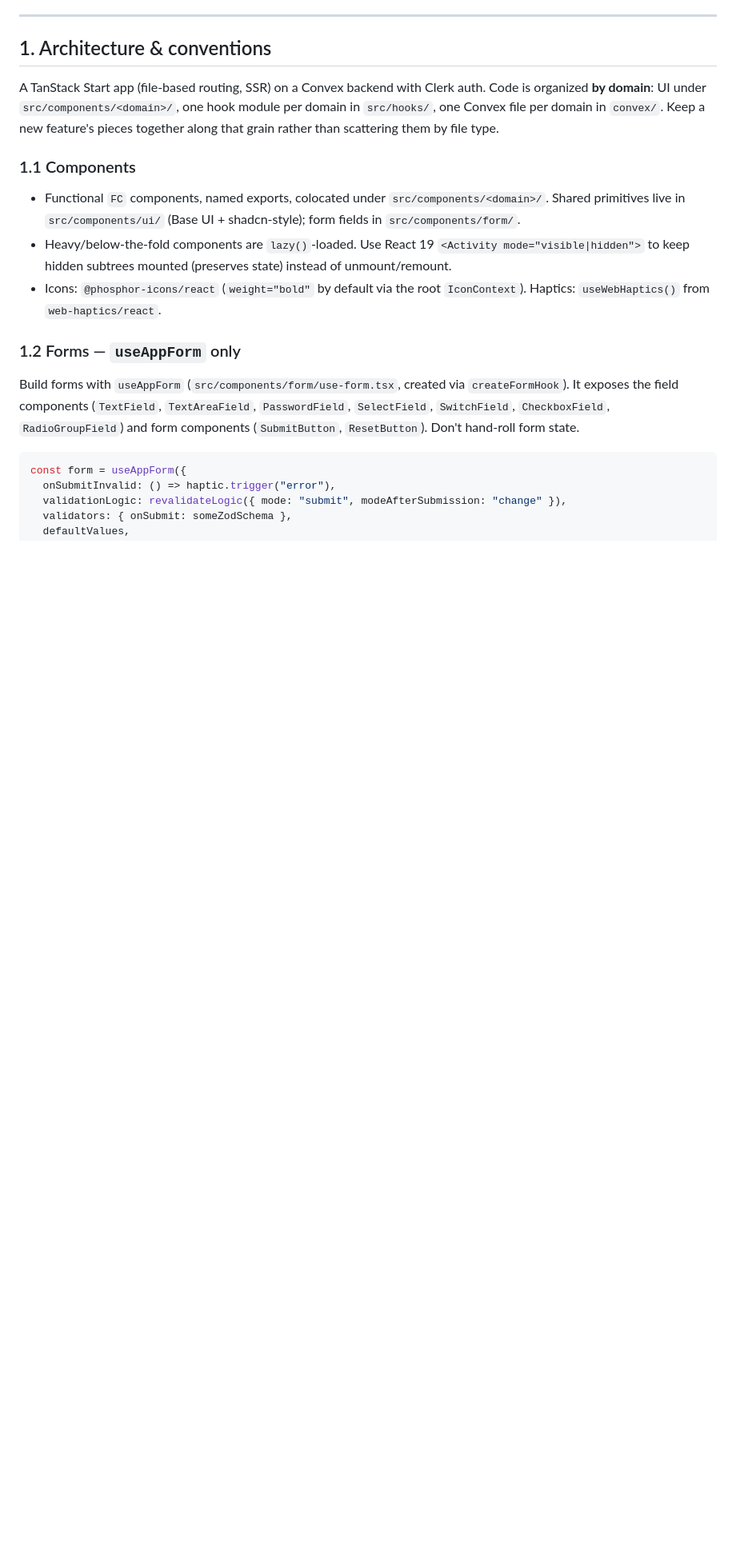
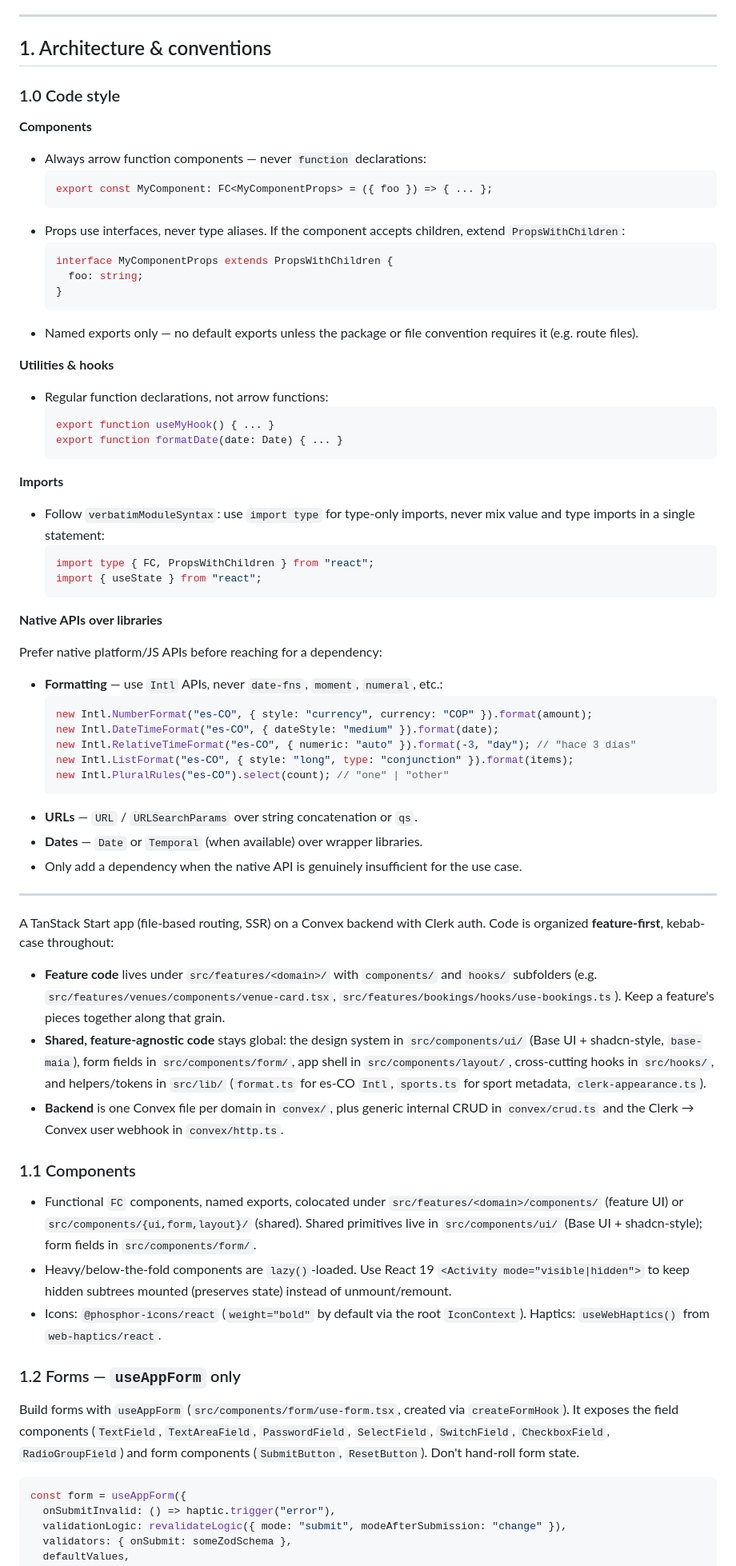
Before and after one commit to pulgueta/reserve-games, a Markdown page: AGENTS.md, the part around the change. Shown at 80% size. GitHub-like rendering; blank space fills up the shorter version.

Commit message:
docs: feature-first architecture in AGENTS.md

````diff
--- a/AGENTS.md
+++ b/AGENTS.md
@@ -47,11 +47,65 @@ If a senior engineer would call your change overcomplicated or speculative, rewr
 
 ## 1. Architecture & conventions
 
-A TanStack Start app (file-based routing, SSR) on a Convex backend with Clerk auth. Code is organized **by domain**: UI under `src/components/<domain>/`, one hook module per domain in `src/hooks/`, one Convex file per domain in `convex/`. Keep a new feature's pieces together along that grain rather than scattering them by file type.
+### 1.0 Code style
+
+**Components**
+
+- Always arrow function components — never `function` declarations:
+  ```tsx
+  export const MyComponent: FC<MyComponentProps> = ({ foo }) => { ... };
+  ```
+- Props use interfaces, never type aliases. If the component accepts children, extend `PropsWithChildren`:
+  ```tsx
+  interface MyComponentProps extends PropsWithChildren {
+    foo: string;
+  }
+  ```
+- Named exports only — no default exports unless the package or file convention requires it (e.g. route files).
+
+**Utilities & hooks**
+
+- Regular function declarations, not arrow functions:
+  ```ts
+  export function useMyHook() { ... }
+  export function formatDate(date: Date) { ... }
+  ```
+
+**Imports**
+
+- Follow `verbatimModuleSyntax`: use `import type` for type-only imports, never mix value and type imports in a single statement:
+  ```ts
+  import type { FC, PropsWithChildren } from "react";
+  import { useState } from "react";
+  ```
+
+**Native APIs over libraries**
+
+Prefer native platform/JS APIs before reaching for a dependency:
+
+- **Formatting** — use `Intl` APIs, never `date-fns`, `moment`, `numeral`, etc.:
+  ```ts
+  new Intl.NumberFormat("es-CO", { style: "currency", currency: "COP" }).format(amount);
+  new Intl.DateTimeFormat("es-CO", { dateStyle: "medium" }).format(date);
+  new Intl.RelativeTimeFormat("es-CO", { numeric: "auto" }).format(-3, "day"); // "hace 3 días"
+  new Intl.ListFormat("es-CO", { style: "long", type: "conjunction" }).format(items);
+  new Intl.PluralRules("es-CO").select(count); // "one" | "other"
+  ```
+- **URLs** — `URL` / `URLSearchParams` over string concatenation or `qs`.
+- **Dates** — `Date` or `Temporal` (when available) over wrapper libraries.
+- Only add a dependency when the native API is genuinely insufficient for the use case.
+
+---
+
+A TanStack Start app (file-based routing, SSR) on a Convex backend with Clerk auth. Code is organized **feature-first**, kebab-case throughout:
+
+- **Feature code** lives under `src/features/<domain>/` with `components/` and `hooks/` subfolders (e.g. `src/features/venues/components/venue-card.tsx`, `src/features/bookings/hooks/use-bookings.ts`). Keep a feature's pieces together along that grain.
+- **Shared, feature-agnostic code** stays global: the design system in `src/components/ui/` (Base UI + shadcn-style, `base-maia`), form fields in `src/components/form/`, app shell in `src/components/layout/`, cross-cutting hooks in `src/hooks/`, and helpers/tokens in `src/lib/` (`format.ts` for es-CO `Intl`, `sports.ts` for sport metadata, `clerk-appearance.ts`).
+- **Backend** is one Convex file per domain in `convex/`, plus generic internal CRUD in `convex/crud.ts` and the Clerk → Convex user webhook in `convex/http.ts`.
 
 ### 1.1 Components
 
-- Functional `FC` components, named exports, colocated under `src/components/<domain>/`. Shared primitives live in `src/components/ui/` (Base UI + shadcn-style); form fields in `src/components/form/`.
+- Functional `FC` components, named exports, colocated under `src/features/<domain>/components/` (feature UI) or `src/components/{ui,form,layout}/` (shared). Shared primitives live in `src/components/ui/` (Base UI + shadcn-style); form fields in `src/components/form/`.
 - Heavy/below-the-fold components are `lazy()`-loaded. Use React 19 `<Activity mode="visible|hidden">` to keep hidden subtrees mounted (preserves state) instead of unmount/remount.
 - Icons: `@phosphor-icons/react` (`weight="bold"` by default via the root `IconContext`). Haptics: `useWebHaptics()` from `web-haptics/react`.
 
````
